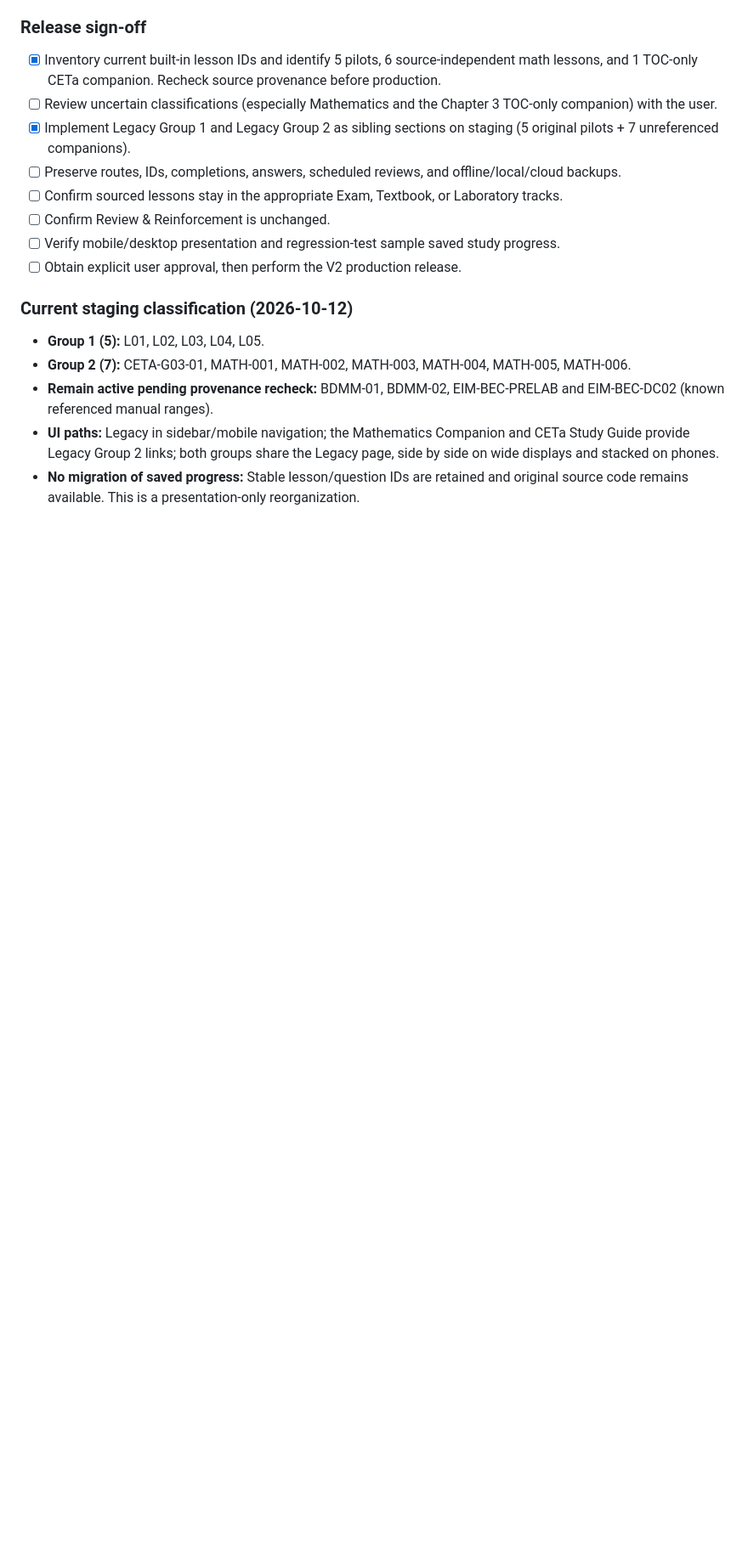
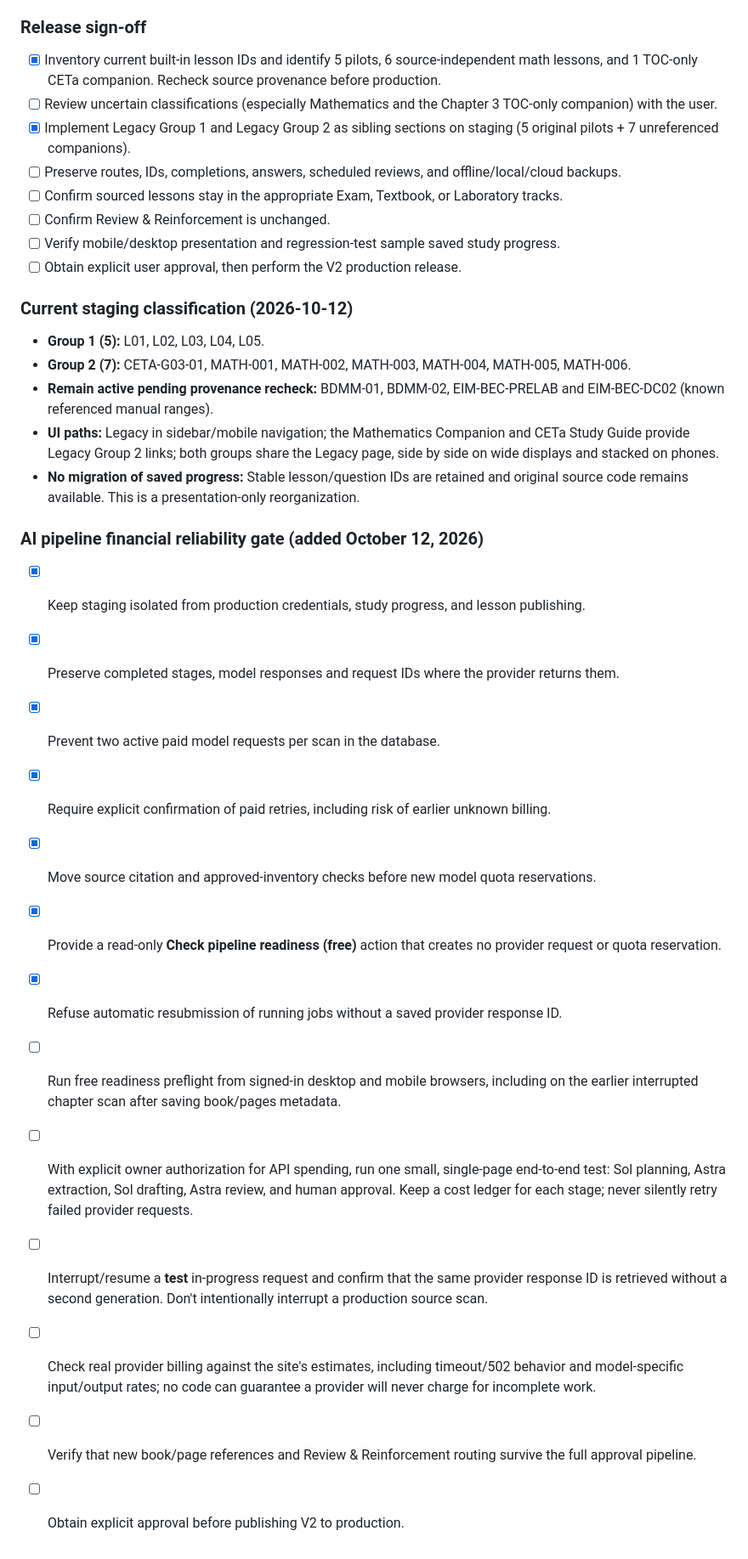
Before and after one commit to TheAmazingBaha2/electrical-understanding, a Markdown page: V2_RELEASE_CHECKLIST.md, the part around the change. Shown at 85% size. GitHub-like rendering; blank space fills up the shorter version.

Commit message:
Require controlled paid end-to-end verification before V2 production launch

```diff
--- a/V2_RELEASE_CHECKLIST.md
+++ b/V2_RELEASE_CHECKLIST.md
@@ -47,3 +47,19 @@ When preparing the V2 production release, make **Legacy Lessons** display two di
 - **Remain active pending provenance recheck:** BDMM-01, BDMM-02, EIM-BEC-PRELAB and EIM-BEC-DC02 (known referenced manual ranges).
 - **UI paths:** Legacy in sidebar/mobile navigation; the Mathematics Companion and CETa Study Guide provide Legacy Group 2 links; both groups share the Legacy page, side by side on wide displays and stacked on phones.
 - **No migration of saved progress:** Stable lesson/question IDs are retained and original source code remains available. This is a presentation-only reorganization.
+
+### AI pipeline financial reliability gate (added October 12, 2026)
+
+- [x] Keep staging isolated from production credentials, study progress, and lesson publishing.
+- [x] Preserve completed stages, model responses and request IDs where the provider returns them.
+- [x] Prevent two active paid model requests per scan in the database.
+- [x] Require explicit confirmation of paid retries, including risk of earlier unknown billing.
+- [x] Move source citation and approved-inventory checks before new model quota reservations.
+- [x] Provide a read-only **Check pipeline readiness (free)** action that creates no provider request or quota reservation.
+- [x] Refuse automatic resubmission of running jobs without a saved provider response ID.
+- [ ] Run free readiness preflight from signed-in desktop and mobile browsers, including on the earlier interrupted chapter scan after saving book/pages metadata.
+- [ ] With explicit owner authorization for API spending, run one small, single-page end-to-end test: Sol planning, Astra extraction, Sol drafting, Astra review, and human approval. Keep a cost ledger for each stage; never silently retry failed provider requests.
+- [ ] Interrupt/resume a **test** in-progress request and confirm that the same provider response ID is retrieved without a second generation. Don't intentionally interrupt a production source scan.
+- [ ] Check real provider billing against the site's estimates, including timeout/502 behavior and model-specific input/output rates; no code can guarantee a provider will never charge for incomplete work.
+- [ ] Verify that new book/page references and Review & Reinforcement routing survive the full approval pipeline.
+- [ ] Obtain explicit approval before publishing V2 to production.
```
